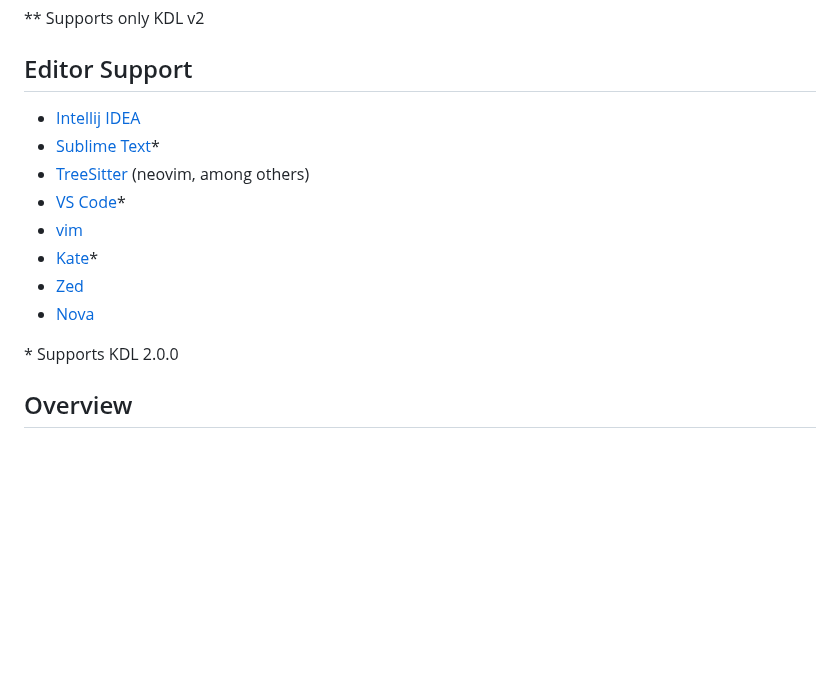
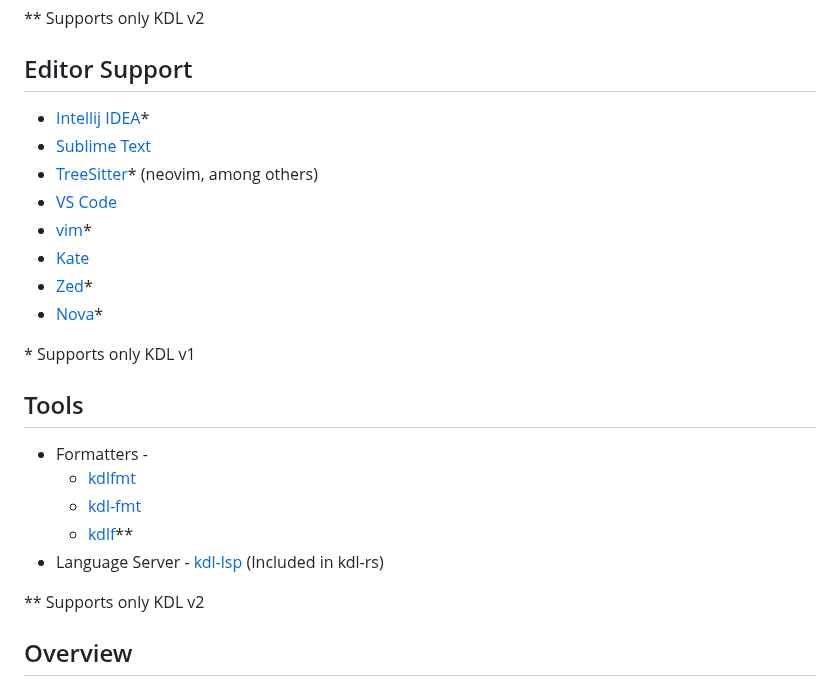
Before and after one commit to kdl-org/kdl-org.github.io, a Markdown page: src/index.md, the part around the change. Drawn GitHub-style; blank space fills up the shorter version.

Commit message:
add tools section and update editor support (#68)

```diff
--- a/src/index.md
+++ b/src/index.md
@@ -169,16 +169,26 @@ of some examples of KDL in the wild (either v1, v2, or both):
 
 ## Editor Support
 
-* [Intellij IDEA](https://plugins.jetbrains.com/plugin/20136-kdl-document-language)
-* [Sublime Text](https://packagecontrol.io/packages/KDL)\*
-* [TreeSitter](https://github.com/tree-sitter-grammars/tree-sitter-kdl) (neovim, among others)
-* [VS Code](https://marketplace.visualstudio.com/items?itemName=kdl-org.kdl&ssr=false#review-details)\*
-* [vim](https://github.com/imsnif/kdl.vim)
-* [Kate](https://github.com/larsgw/katepart-kdl)\*
-* [Zed](https://zed.dev/extensions/kdl)
-* [Nova](https://extensions.panic.com/extensions/net.marquiskurt/net.marquiskurt.kdl-lang/)
+* [Intellij IDEA](https://plugins.jetbrains.com/plugin/20136-kdl-document-language)\*
+* [Sublime Text](https://packagecontrol.io/packages/KDL)
+* [TreeSitter](https://github.com/tree-sitter-grammars/tree-sitter-kdl)\* (neovim, among others)
+* [VS Code](https://marketplace.visualstudio.com/items?itemName=kdl-org.kdl&ssr=false#review-details)
+* [vim](https://github.com/imsnif/kdl.vim)\*
+* [Kate](https://github.com/larsgw/katepart-kdl)
+* [Zed](https://zed.dev/extensions/kdl)\*
+* [Nova](https://extensions.panic.com/extensions/net.marquiskurt/net.marquiskurt.kdl-lang/)\*
 
-\* Supports KDL 2.0.0
+\* Supports only KDL v1
+
+## Tools
+
+* Formatters -
+  * [kdlfmt](https://github.com/hougesen/kdlfmt)
+  * [kdl-fmt](https://github.com/dj95/kdl-fmt)
+  * [kdlf](https://codeberg.org/shimeoki/kdlf)\*\*
+* Language Server - [kdl-lsp](https://github.com/kdl-org/kdl-rs) (Included in kdl-rs)
+
+\*\* Supports only KDL v2
 
 </section>
 
```
